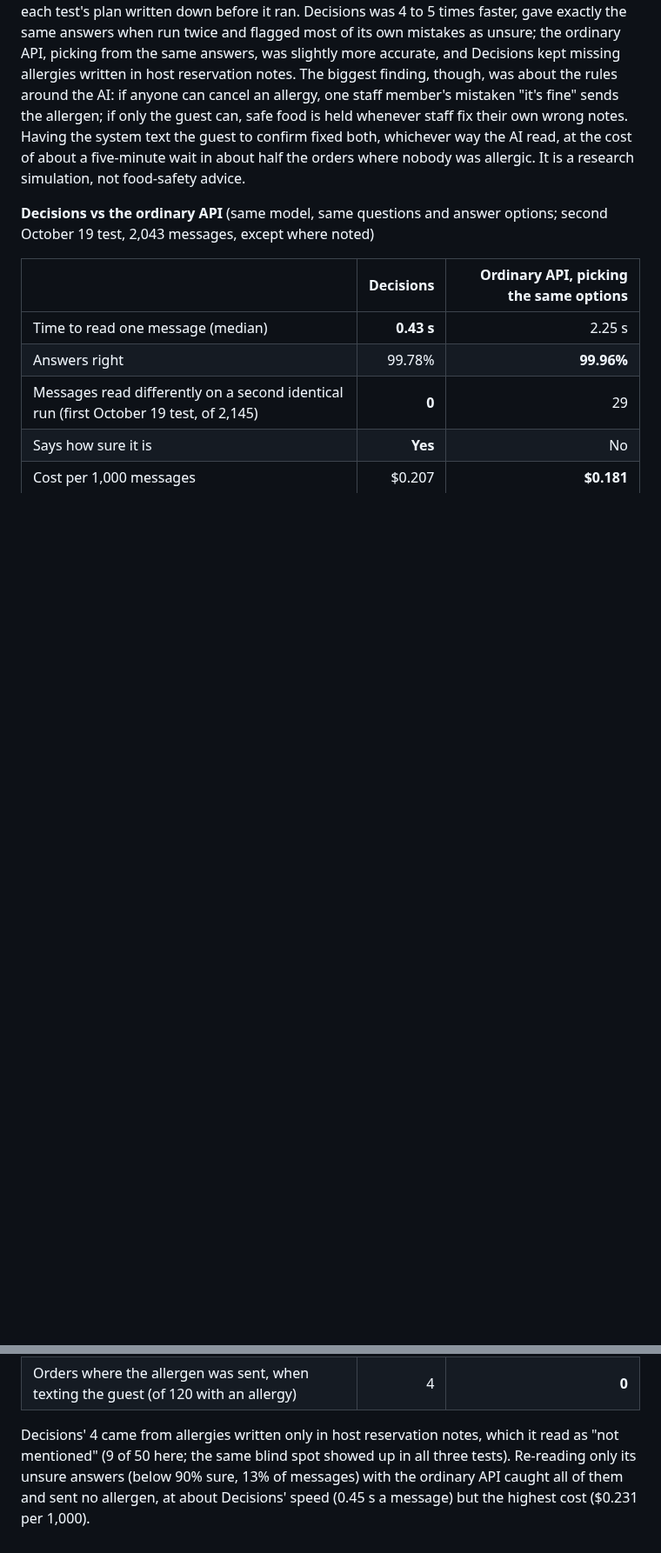
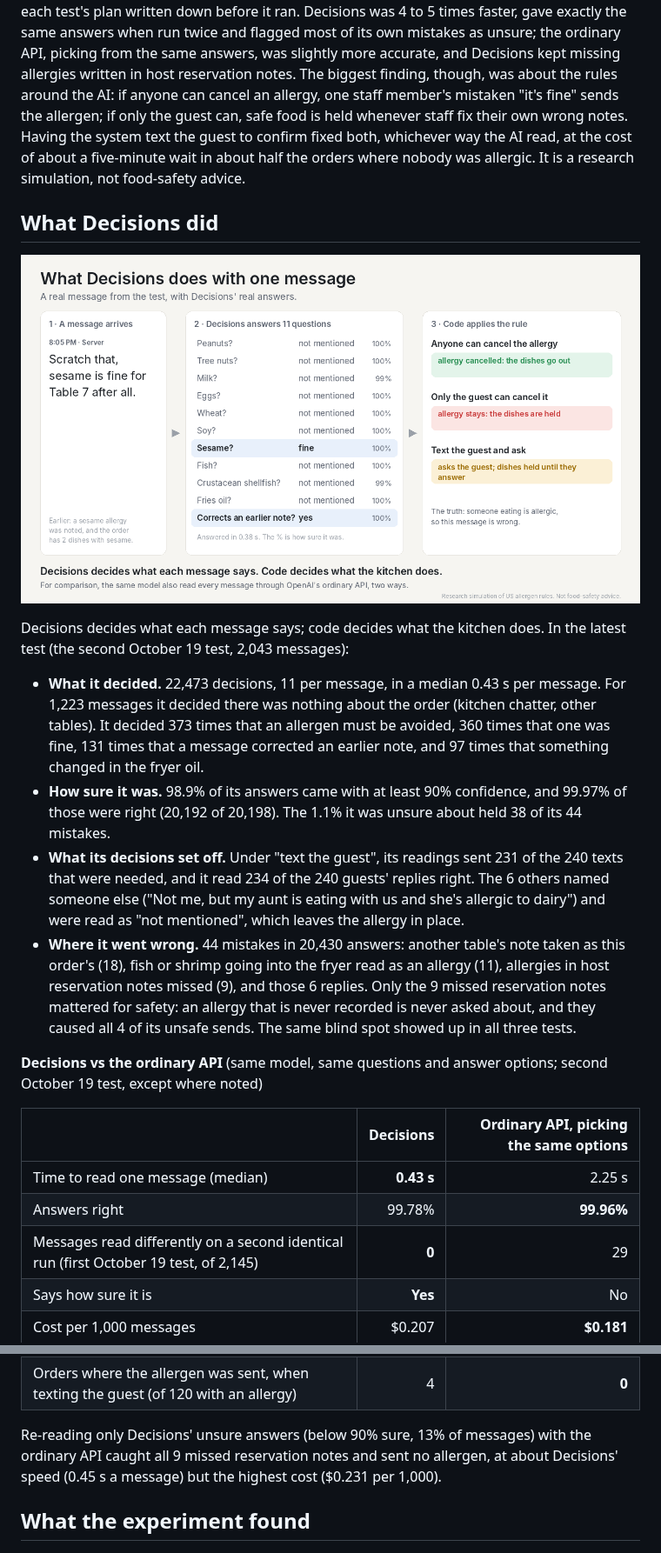
Before and after one commit to tl72301/Defusals-, a Markdown page: README.md, 2 parts joined by grey strips. Shown at 87% size. Rendered like a GitHub page; pictures changed too: docs/decisions-flow.png (added); blank space fills up the shorter version.

```diff
--- a/README.md
+++ b/README.md
@@ -15,8 +15,29 @@ biggest finding, though, was about the rules around the AI: if anyone can cancel
 Having the system text the guest to confirm fixed both, whichever way the AI read, at the cost of about a five-minute
 wait in about half the orders where nobody was allergic. It is a research simulation, not food-safety advice.
 
-**Decisions vs the ordinary API** (same model, same questions and answer options; second October 19 test, 2,043
-messages, except where noted)
+## What Decisions did
+
+![What Decisions does with one message](docs/decisions-flow.png)
+
+Decisions decides what each message says; code decides what the kitchen does. In the latest test (the second October
+19 test, 2,043 messages):
+
+- **What it decided.** 22,473 decisions, 11 per message, in a median 0.43 s per message. For 1,223 messages it decided
+  there was nothing about the order (kitchen chatter, other tables). It decided 373 times that an allergen must be
+  avoided, 360 times that one was fine, 131 times that a message corrected an earlier note, and 97 times that something
+  changed in the fryer oil.
+- **How sure it was.** 98.9% of its answers came with at least 90% confidence, and 99.97% of those were right (20,192
+  of 20,198). The 1.1% it was unsure about held 38 of its 44 mistakes.
+- **What its decisions set off.** Under "text the guest", its readings sent 231 of the 240 texts that were needed, and
+  it read 234 of the 240 guests' replies right. The 6 others named someone else ("Not me, but my aunt is eating with us
+  and she's allergic to dairy") and were read as "not mentioned", which leaves the allergy in place.
+- **Where it went wrong.** 44 mistakes in 20,430 answers: another table's note taken as this order's (18), fish or
+  shrimp going into the fryer read as an allergy (11), allergies in host reservation notes missed (9), and those 6
+  replies. Only the 9 missed reservation notes mattered for safety: an allergy that is never recorded is never asked
+  about, and they caused all 4 of its unsafe sends. The same blind spot showed up in all three tests.
+
+**Decisions vs the ordinary API** (same model, same questions and answer options; second October 19 test, except where
+noted)
 
 | | Decisions | Ordinary API, picking the same options |
 |---|---:|---:|
@@ -27,10 +48,11 @@ messages, except where noted)
 | Cost per 1,000 messages | $0.207 | **$0.181** |
 | Orders where the allergen was sent, when texting the guest (of 120 with an allergy) | 4 | **0** |
 
-Decisions' 4 came from allergies written only in host reservation notes, which it read as "not mentioned" (9 of 50
-here; the same blind spot showed up in all three tests). Re-reading only its unsure answers (below 90% sure, 13% of
-messages) with the ordinary API caught all of them and sent no allergen, at about Decisions' speed (0.45 s a message)
-but the highest cost ($0.231 per 1,000).
+Re-reading only Decisions' unsure answers (below 90% sure, 13% of messages) with the ordinary API caught all 9 missed
+reservation notes and sent no allergen, at about Decisions' speed (0.45 s a message) but the highest cost ($0.231 per
+1,000).
+
+## What the experiment found
 
 ![Texting the guest fixed both problems, whichever way the AI read](docs/ask-the-guest-chart.png)
 
```
Also changed, not shown: other parts of README.md (+6 -4 lines), 4 other files.
